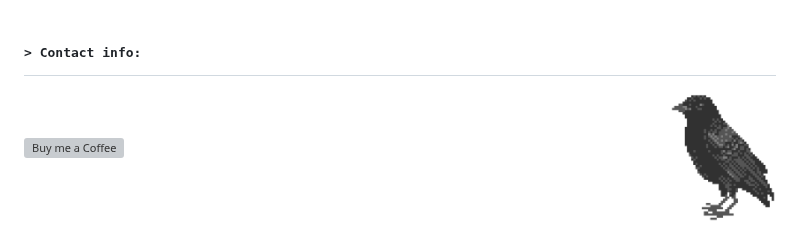
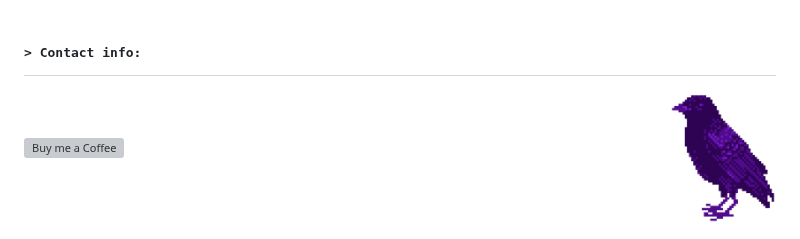
Before and after one commit to Qu1nel/Qu1nel, a Markdown page: README.md, the part around the change. GitHub-like rendering; pictures changed too: .github/assets/img/crow-right-purple.png (added); badges without logos; grey boxes are pictures that could not be loaded.

Commit message:
[chore:meta] Update `README.md`, update crow

```diff
--- a/README.md
+++ b/README.md
@@ -87,7 +87,7 @@
 
 <h2><samp>&gt; Contact info:</samp></h2>
 
-<img height="135px" align="right" src=".github/assets/img/crow-right.png" alt="crow" />
+<img height="135px" align="right" src=".github/assets/img/crow-right-purple.png" alt="crow" />
 
 <p>
   <a href="https://t.me/qnllqq">
```
